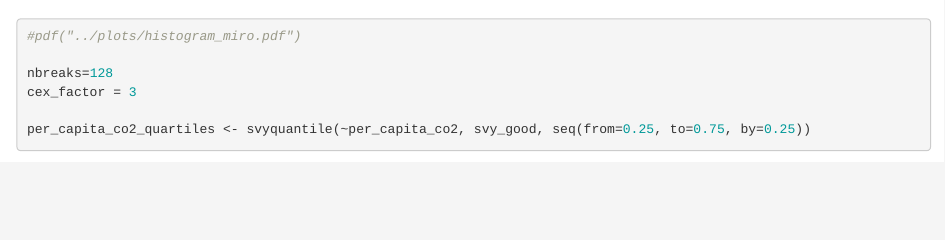
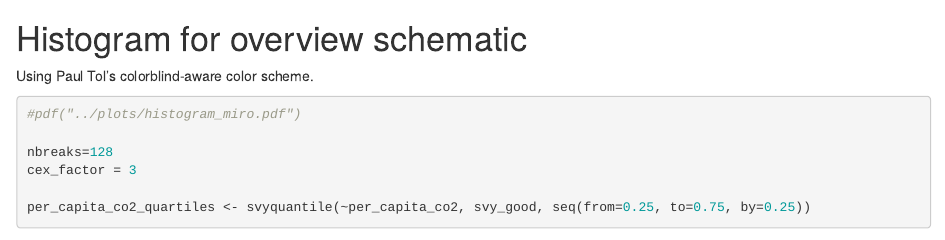
Before and after one commit to lindnemi/understandingemissionprofiles, an R Markdown document (src/analysis.Rmd): the page in a window 1100 px wide, from 1470 px down. Rendered offline with R 4.5, knitr and Pandoc, with nearby package versions; some code elsewhere in the file could not run offline.

Commit message:
add some explanation

````diff
--- a/src/analysis.Rmd
+++ b/src/analysis.Rmd
@@ -42,7 +42,9 @@ svy_good <- readRDS("data/svy_good_mice.rds")
 ```
 
 
-#
+# Histogram for overview schematic
+
+Using Paul Tol's colorblind-aware color scheme.
 
 ```{r}
 #pdf("../plots/histogram_miro.pdf")
````
